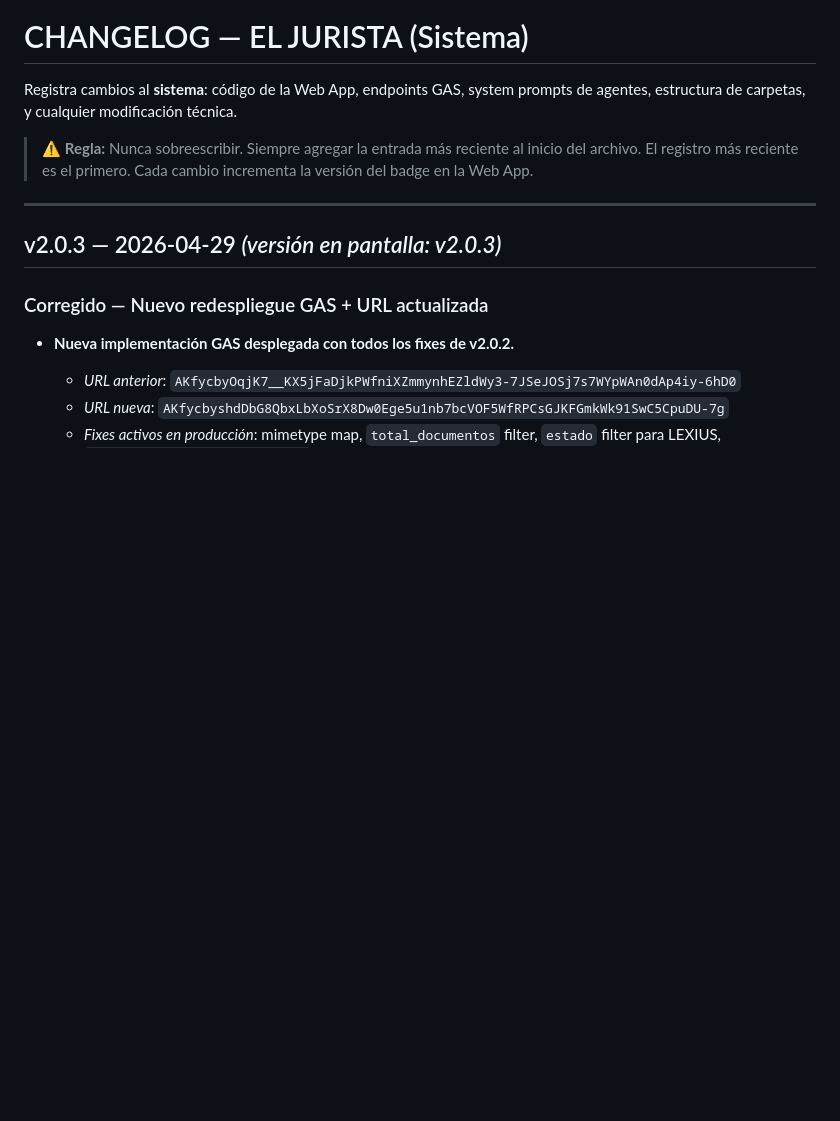
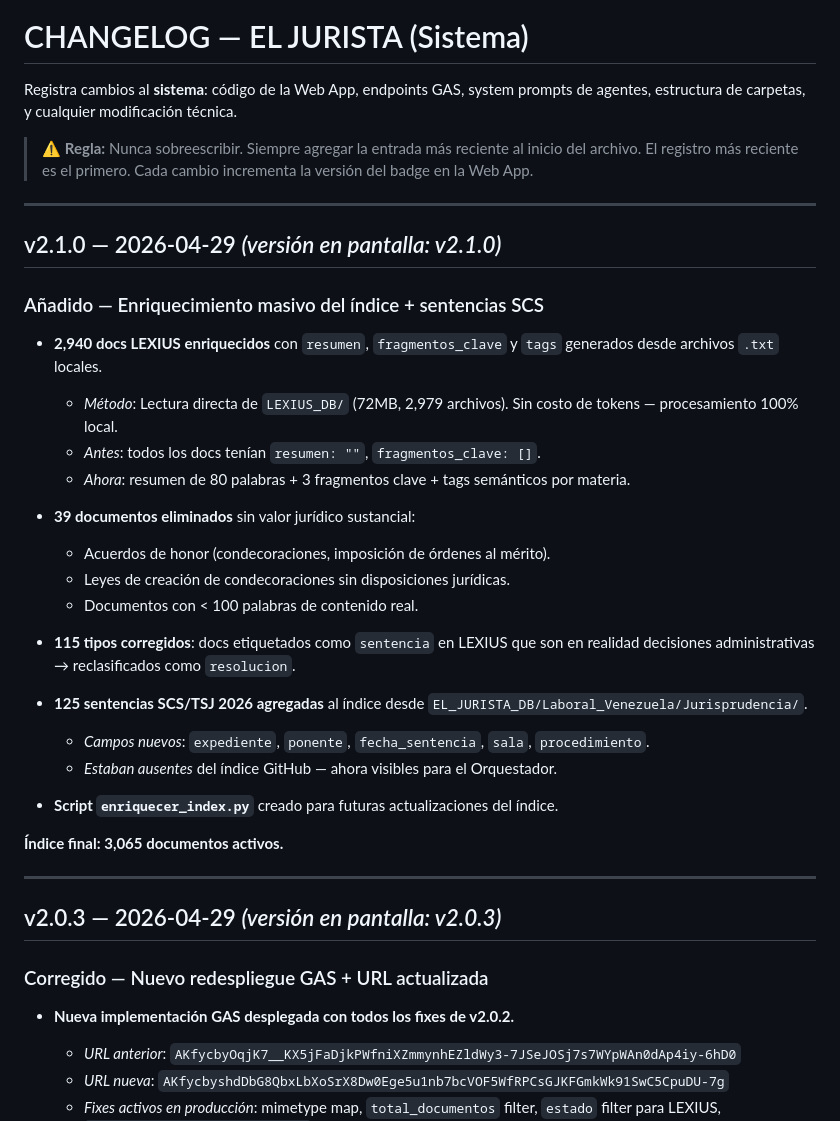
Before and after one commit to ItoVzla/EL-JURISTA, a Markdown page: CHANGELOG.md, the part around the change. Rendered like a GitHub page; blank space fills up the shorter version.

Commit message:
docs: CHANGELOG v2.1.0

```diff
--- a/CHANGELOG.md
+++ b/CHANGELOG.md
@@ -3,6 +3,32 @@
 Registra cambios al **sistema**: código de la Web App, endpoints GAS, system prompts de agentes, estructura de carpetas, y cualquier modificación técnica.
 
 > ⚠️ **Regla:** Nunca sobreescribir. Siempre agregar la entrada más reciente al inicio del archivo. El registro más reciente es el primero. Cada cambio incrementa la versión del badge en la Web App.
+
+---
+
+## v2.1.0 — 2026-04-29 *(versión en pantalla: v2.1.0)*
+
+### Añadido — Enriquecimiento masivo del índice + sentencias SCS
+
+- **2,940 docs LEXIUS enriquecidos** con `resumen`, `fragmentos_clave` y `tags` generados desde archivos `.txt` locales.
+  - *Método*: Lectura directa de `LEXIUS_DB/` (72MB, 2,979 archivos). Sin costo de tokens — procesamiento 100% local.
+  - *Antes*: todos los docs tenían `resumen: ""`, `fragmentos_clave: []`.
+  - *Ahora*: resumen de 80 palabras + 3 fragmentos clave + tags semánticos por materia.
+
+- **39 documentos eliminados** sin valor jurídico sustancial:
+  - Acuerdos de honor (condecoraciones, imposición de órdenes al mérito).
+  - Leyes de creación de condecoraciones sin disposiciones jurídicas.
+  - Documentos con < 100 palabras de contenido real.
+
+- **115 tipos corregidos**: docs etiquetados como `sentencia` en LEXIUS que son en realidad decisiones administrativas → reclasificados como `resolucion`.
+
+- **125 sentencias SCS/TSJ 2026 agregadas** al índice desde `EL_JURISTA_DB/Laboral_Venezuela/Jurisprudencia/`.
+  - *Campos nuevos*: `expediente`, `ponente`, `fecha_sentencia`, `sala`, `procedimiento`.
+  - *Estaban ausentes* del índice GitHub — ahora visibles para el Orquestador.
+
+- **Script `enriquecer_index.py`** creado para futuras actualizaciones del índice.
+
+**Índice final: 3,065 documentos activos.**
 
 ---
 
```
